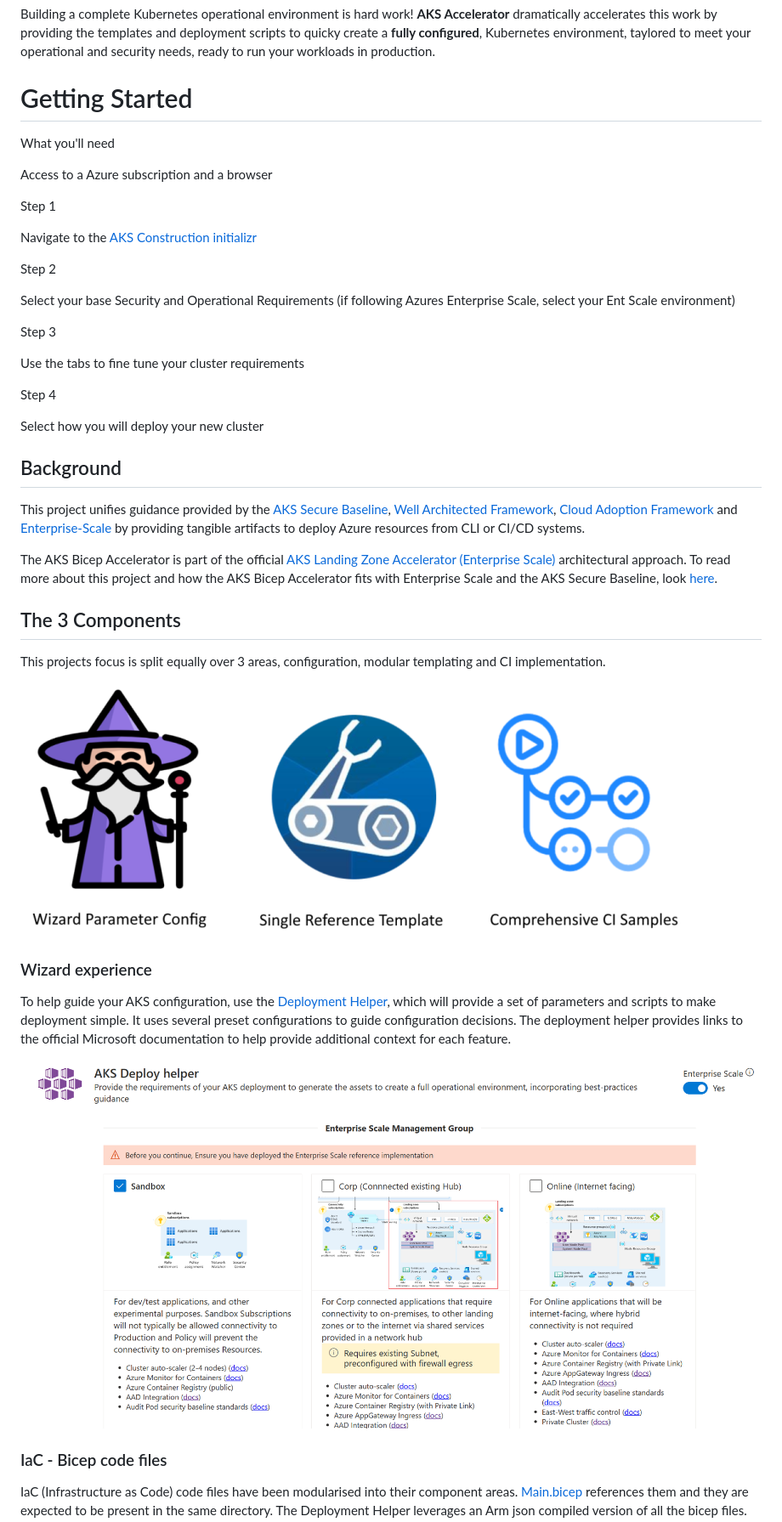
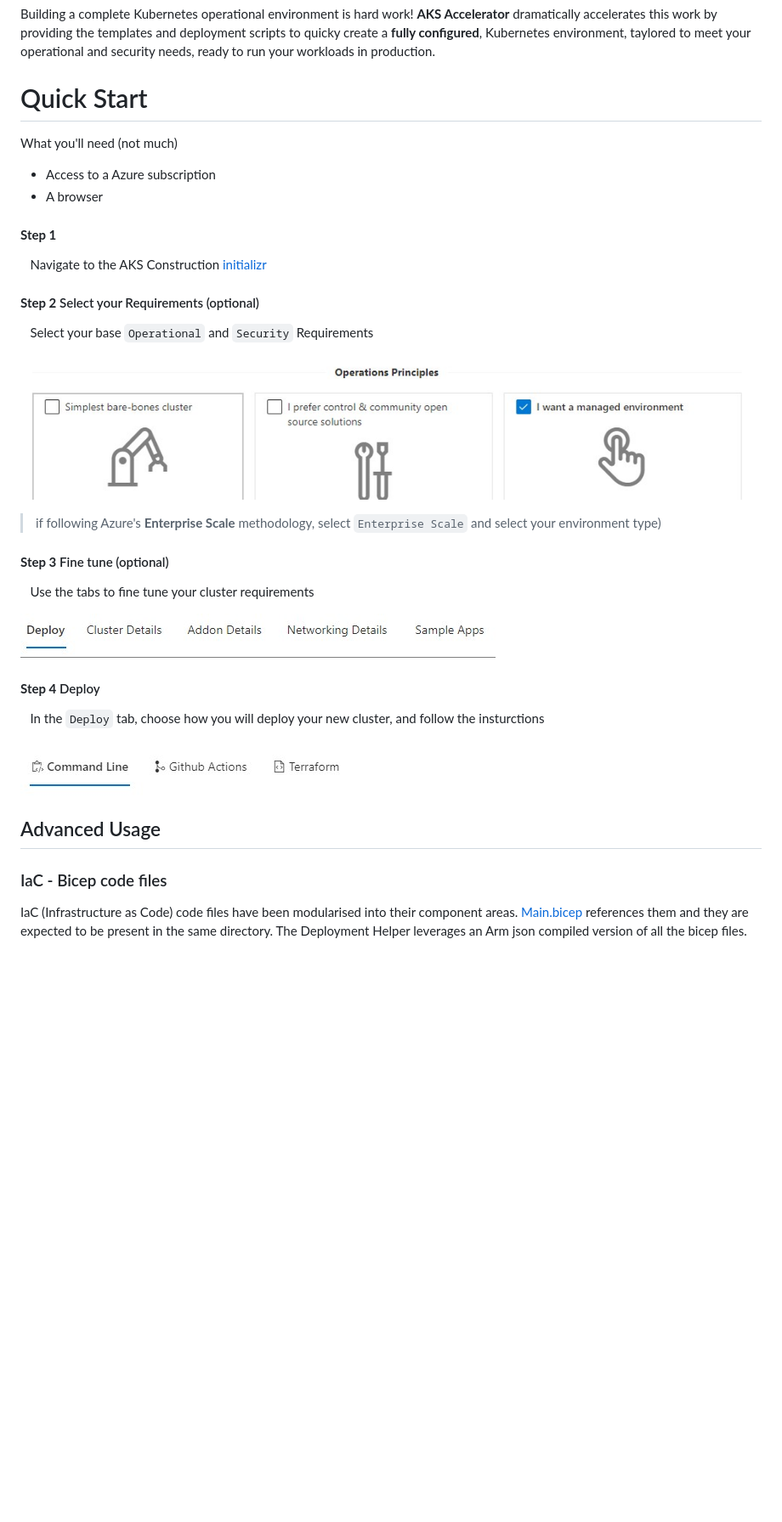
Before and after one commit to Azure/AKS-Construction, a Markdown page: README.md, the part around one of its changes. Shown at 85% size. Rendered like a GitHub page; pictures changed too: docs/images/helper-deploy.jpg (added), docs/images/helper-presets.jpg (added), docs/images/helper-tabs.jpg (added); blank space fills up the shorter version.

```diff
--- a/README.md
+++ b/README.md
@@ -3,48 +3,40 @@
 Building a complete Kubernetes operational environment is hard work! __AKS Accelerator__ dramatically accelerates this work by providing the templates and deployment scripts to quicky create a  __fully configured__, Kubernetes environment, taylored to meet your operational and security needs, ready to run your workloads in production.
 
 
-# Getting Started
+# Quick Start
 
-What you'll need
+What you'll need (not much)
 
-Access to a Azure subscription and a browser
+* Access to a Azure subscription
+* A browser
 
-Step 1
+#### **Step 1**
 
-Navigate to the [AKS Construction initializr](https://azure.github.io/AKS-Construction/)
+&nbsp;&nbsp;&nbsp;Navigate to the AKS Construction [initializr](https://azure.github.io/AKS-Construction/)
 
-Step 2
+#### **Step 2** Select your Requirements (optional)
 
-Select your base Security and Operational Requirements (if following Azures Enterprise Scale, select your Ent Scale environment)
+&nbsp;&nbsp;&nbsp;Select your base `Operational` and `Security` Requirements
 
-Step 3
+![](docs/images/helper-presets.jpg)
 
-Use the tabs to fine tune your cluster requirements
+>if following Azure's **Enterprise Scale** methodology, select  `Enterprise Scale` and select your environment type)
 
-Step 4
+#### **Step 3** Fine tune (optional)
 
-Select how you will deploy your new cluster
+&nbsp;&nbsp;&nbsp;Use the tabs to fine tune your cluster requirements
+
+![](docs/images/helper-tabs.jpg)
+
+#### **Step 4** Deploy
+
+&nbsp;&nbsp;&nbsp;In the `Deploy` tab, choose how you will deploy your new cluster, and follow the insturctions
+
+![](docs/images/helper-deploy.jpg)
 
 
+## Advanced Usage
 
-## Background
-
-This project unifies guidance provided by the [AKS Secure Baseline](https://docs.microsoft.com/en-us/azure/architecture/reference-architectures/containers/aks/secure-baseline-aks), [Well Architected Framework](https://docs.microsoft.com/en-us/azure/architecture/framework/), [Cloud Adoption Framework](https://azure.microsoft.com/en-gb/cloud-adoption-framework/) and [Enterprise-Scale](https://github.com/Azure/Enterprise-Scale) by providing tangible artifacts to deploy Azure resources from CLI or CI/CD systems.
-
-The AKS Bicep Accelerator is part of the official [AKS Landing Zone Accelerator (Enterprise Scale)](https://github.com/Azure/AKS-Landing-Zone-Accelerator) architectural approach. To read more about this project and how the AKS Bicep Accelerator fits with Enterprise Scale and the AKS Secure Baseline, look [here](referencearchs.md).
-
-## The 3 Components
-
-This projects focus is split equally over 3 areas, configuration, modular templating and CI implementation.
-
-![project component areas](docs/images/AKSBicepComponents.png)
-
-### Wizard experience
-
-To help guide your AKS configuration, use the [Deployment Helper](https://azure.github.io/AKS-Construction/), which will provide a set of parameters and scripts to make deployment simple. It uses several preset configurations to guide configuration decisions.
-The deployment helper provides links to the official Microsoft documentation to help provide additional context for each feature.
-
-[![preview screenshot of the helper wizard](docs/images/helper_preview_es.png)](https://azure.github.io/AKS-Construction/)
 
 ### IaC - Bicep code files
 
```
Also changed, not shown: other parts of README.md (+3 -17 lines).
